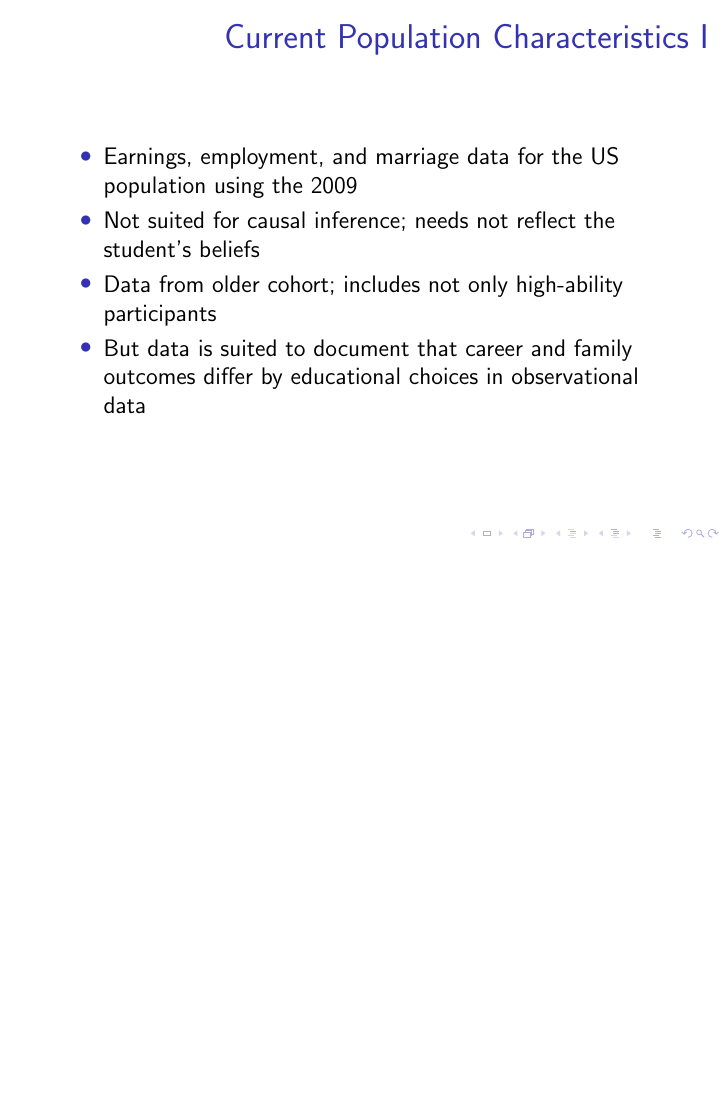
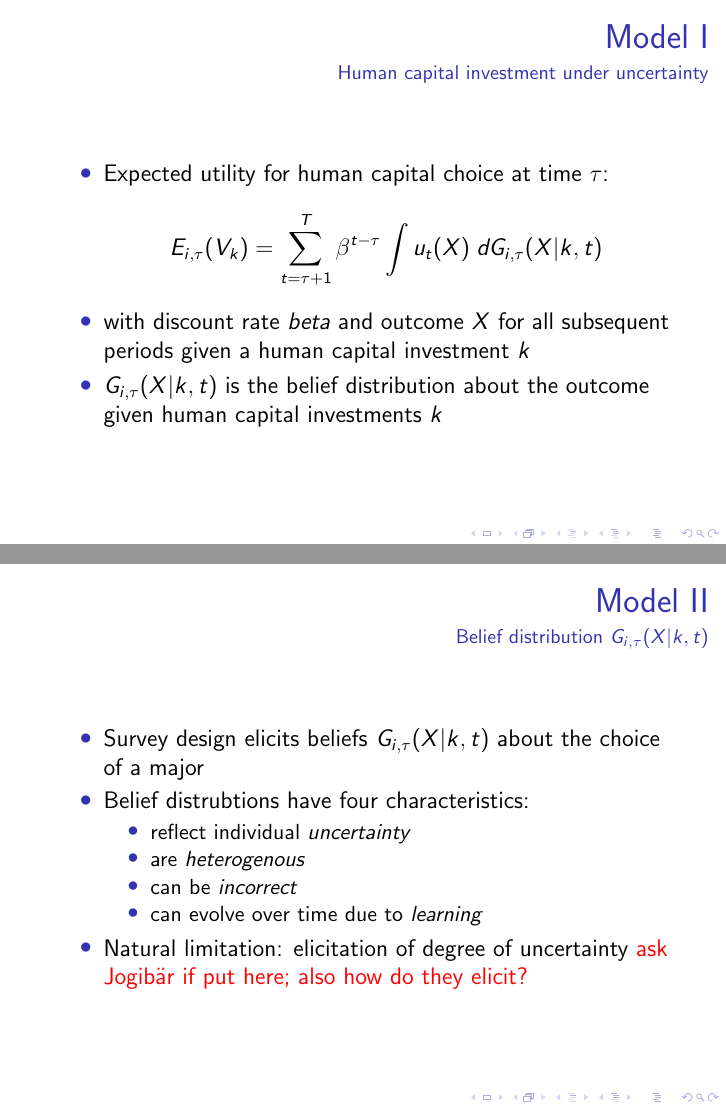
Before and after one commit to JohannesWalter/Revealed_Preferences, LaTeX slides (Präsi/Präsi.tex): page 4 of 10 before the commit and pages 4 and 5 of 13 after it, the two joined at a grey line, the shorter picture padded with empty space. Compiled offline with pdfLaTeX.

Commit message:
slides Model I-III

```diff
--- a/Präsi/Präsi.tex
+++ b/Präsi/Präsi.tex
@@ -11,6 +11,7 @@
 \usepackage{xcolor}
 \author{Sebastian Valet, Johannes Walter}
 \title{Human Capital Investments and Expectations about Career and Family}
+\date{July 7, 2020}
 %\setbeamercovered{transparent}
 %\setbeamertemplate{navigation symbols}{}
 %\logo{}
@@ -53,0 +59,25 @@
+\begin{frame}{Model I}
+    \framesubtitle{Human capital investment under uncertainty}
+    \begin{itemize}
+        \item Expected utility for human capital choice at time $\tau$:
+        $$ E_{i,\tau}(V_k) = \sum_{t = \tau + 1}^{T} \beta^{t - \tau}  \int u_t(X) \; dG_{i,\tau}(X|k,t) $$
+        \item with discount rate $beta$ and outcome $X$ for all subsequent periods given a human capital investment $k$
+        \item $G_{i,\tau}(X|k,t)$ is the belief distribution about the outcome given human capital investments $k$
+    \end{itemize}
+\end{frame}
+
+% Belief distribution
+\begin{frame}{Model II}
+    \framesubtitle{Belief distribution $G_{i,\tau}(X|k,t)$}
+    \begin{itemize}
+        \item Survey design elicits beliefs $G_{i,\tau}(X|k,t)$ about the choice of a major
+        \item Belief distrubtions have four characteristics:
+        \begin{itemize}
+            \item reflect individual \textit{uncertainty}
+            \item are \textit{heterogenous}
+            \item can be \textit{incorrect}
+            \item can evolve over time due to \textit{learning}
+        \end{itemize}
+        \item Natural limitation: elicitation of degree of uncertainty \textcolor{red}{ask Jogibär if put here; also how do they elicit?}
+    \end{itemize}
+\end{frame}
```
Also changed, not shown: Präsi/Präsi.pdf, Präsi/Präsi.tex (24 more changed lines), 6 other files.
